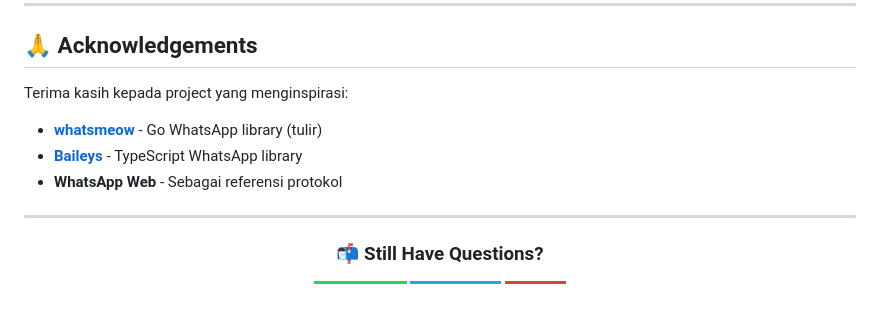
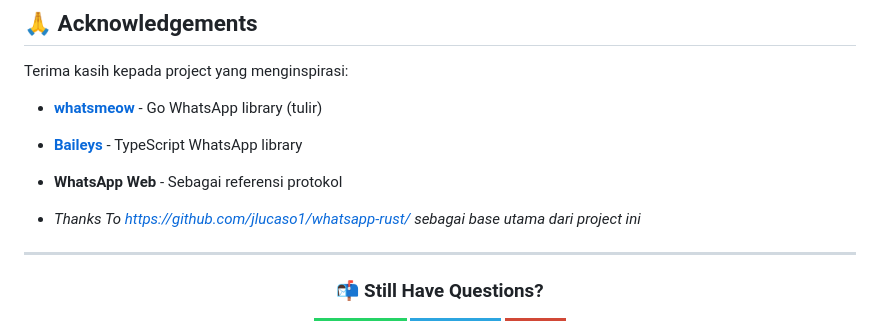
Before and after one commit to jrevanaldi-ai/RuWa, a Markdown page: README.md, the part around the change. GitHub-like rendering; badges without logos; blank space fills up the shorter version.

```diff
--- a/README.md
+++ b/README.md
@@ -1074,6 +1074,7 @@ Terima kasih kepada project yang menginspirasi:
 - [**Baileys**](https://github.com/WhiskeySockets/Baileys) - TypeScript WhatsApp library
 - **WhatsApp Web** - Sebagai referensi protokol
 
+- *Thanks To https://github.com/jlucaso1/whatsapp-rust/ sebagai base utama dari project ini*
 ---
 
 <div align="center">
```
